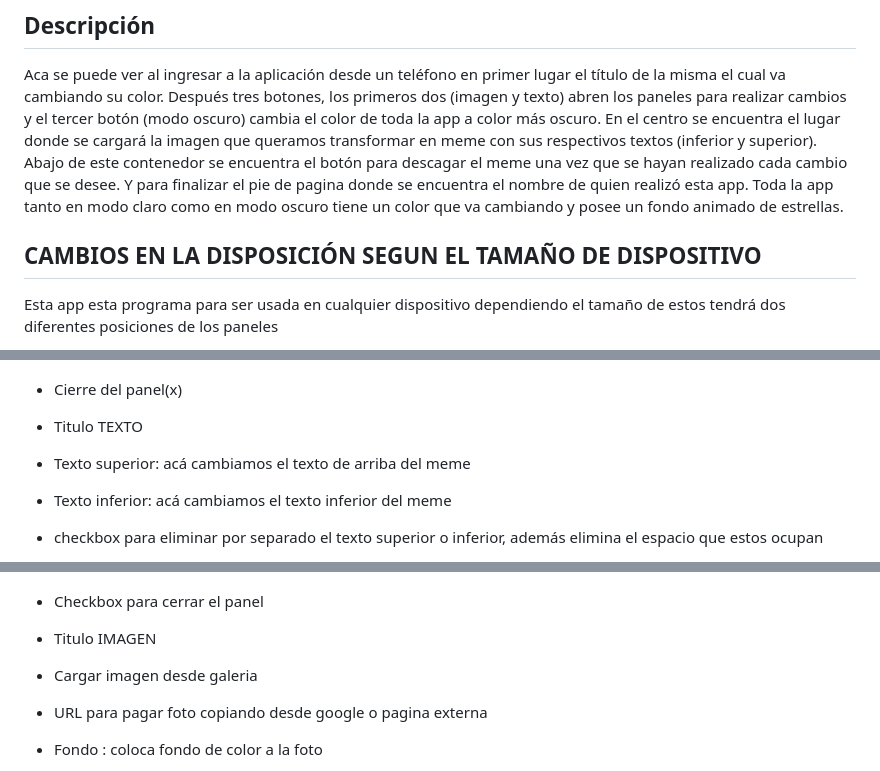
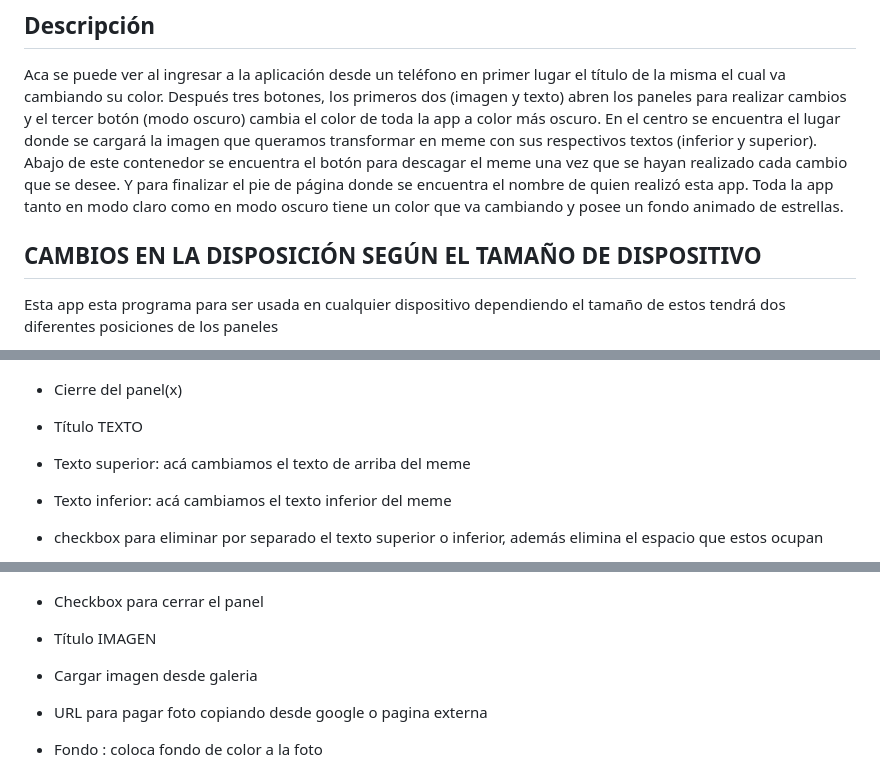
Before and after one commit to MelieGalaz/creadorMemes, a Markdown page: README.md, 3 parts joined by grey strips. GitHub-like rendering.

Commit message:
cambios en readme

```diff
--- a/README.md
+++ b/README.md
@@ -11,13 +11,13 @@ Aca se puede ver al ingresar a la aplicación desde un teléfono en primer lugar
 Después tres botones, los primeros dos (imagen y texto) abren los paneles para realizar cambios y el tercer botón (modo oscuro) cambia el color de toda la app a color más oscuro.
 En el centro se encuentra el lugar donde se cargará la imagen que queramos transformar en meme con sus respectivos textos (inferior y superior).
 Abajo de este contenedor se encuentra el botón para descagar el meme una vez que se hayan realizado cada cambio que se desee.
-Y para finalizar el pie de pagina donde se encuentra el nombre de quien realizó esta app.
+Y para finalizar el pie de página donde se encuentra el nombre de quien realizó esta app.
 Toda la app tanto en modo claro como en modo oscuro tiene un color que va cambiando y posee un fondo animado de estrellas.
 
 
 
 
-## CAMBIOS EN LA DISPOSICIÓN SEGUN EL TAMAÑO DE DISPOSITIVO
+## CAMBIOS EN LA DISPOSICIÓN SEGÚN EL TAMAÑO DE DISPOSITIVO
  Esta app esta programa para ser usada en cualquier dispositivo dependiendo el tamaño de estos tendrá dos diferentes posiciones de los paneles
 
 TAMAÑO CELULAR
@@ -68,7 +68,7 @@ En este panel se pueden editar los textos que va a llevar el meme y tiene los si
 
 - Cierre del panel(x)
 
-- Titulo TEXTO
+- Título TEXTO
 
 - Texto superior: acá cambiamos el texto de arriba del meme
 
@@ -100,7 +100,7 @@ En este panel se pueden editan la imagen que carguemos y tiene los siguientes co
 ![panel imagen](imagenes/meme7.PNG)
 
 - Checkbox para cerrar el panel
-- Titulo  IMAGEN
+- Título  IMAGEN
 - Cargar imagen desde galeria
 - URL para pagar foto copiando desde google o pagina externa
 - Fondo : coloca fondo de color a la foto
```
Also changed, not shown: other parts of README.md (+1 -1 lines).
